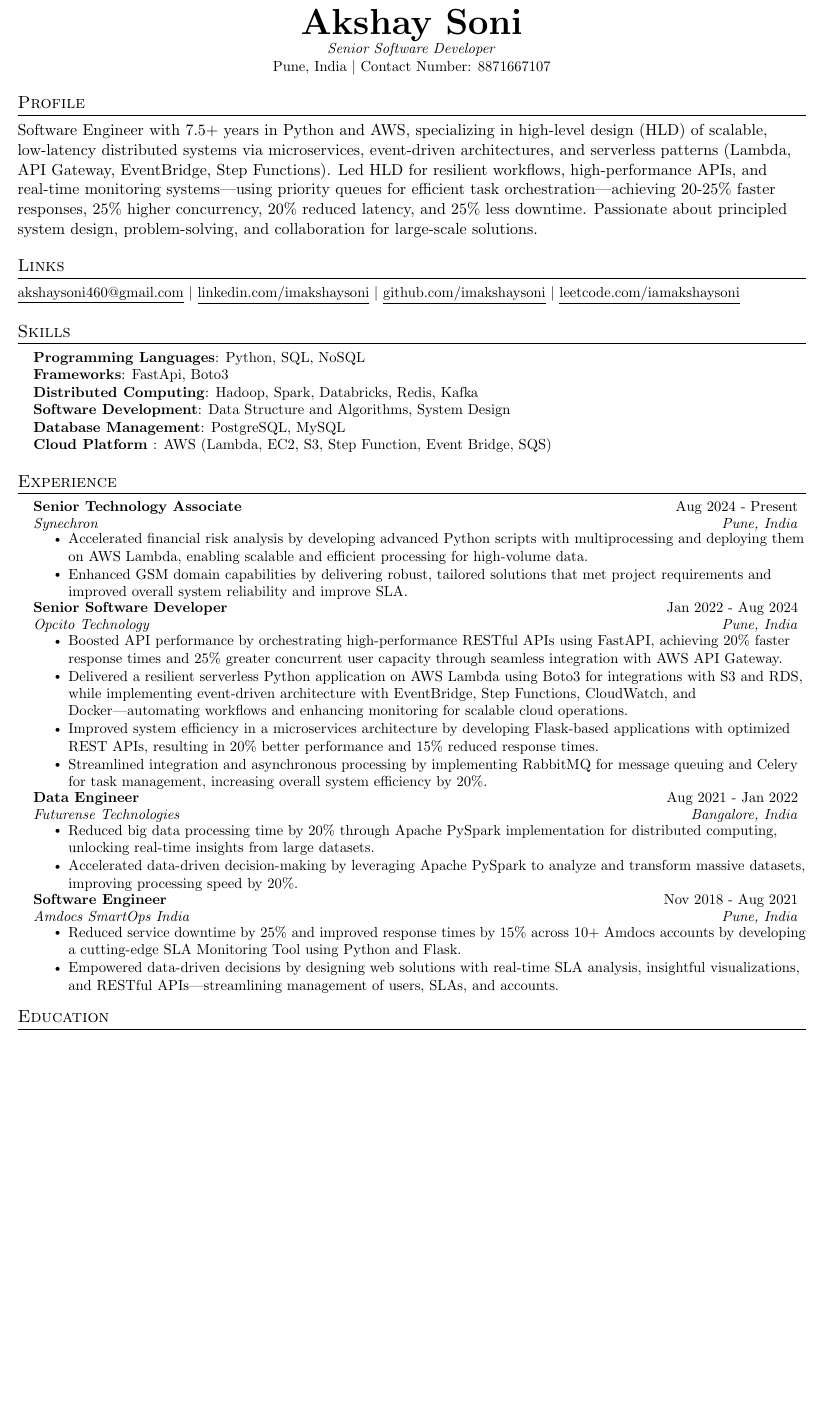
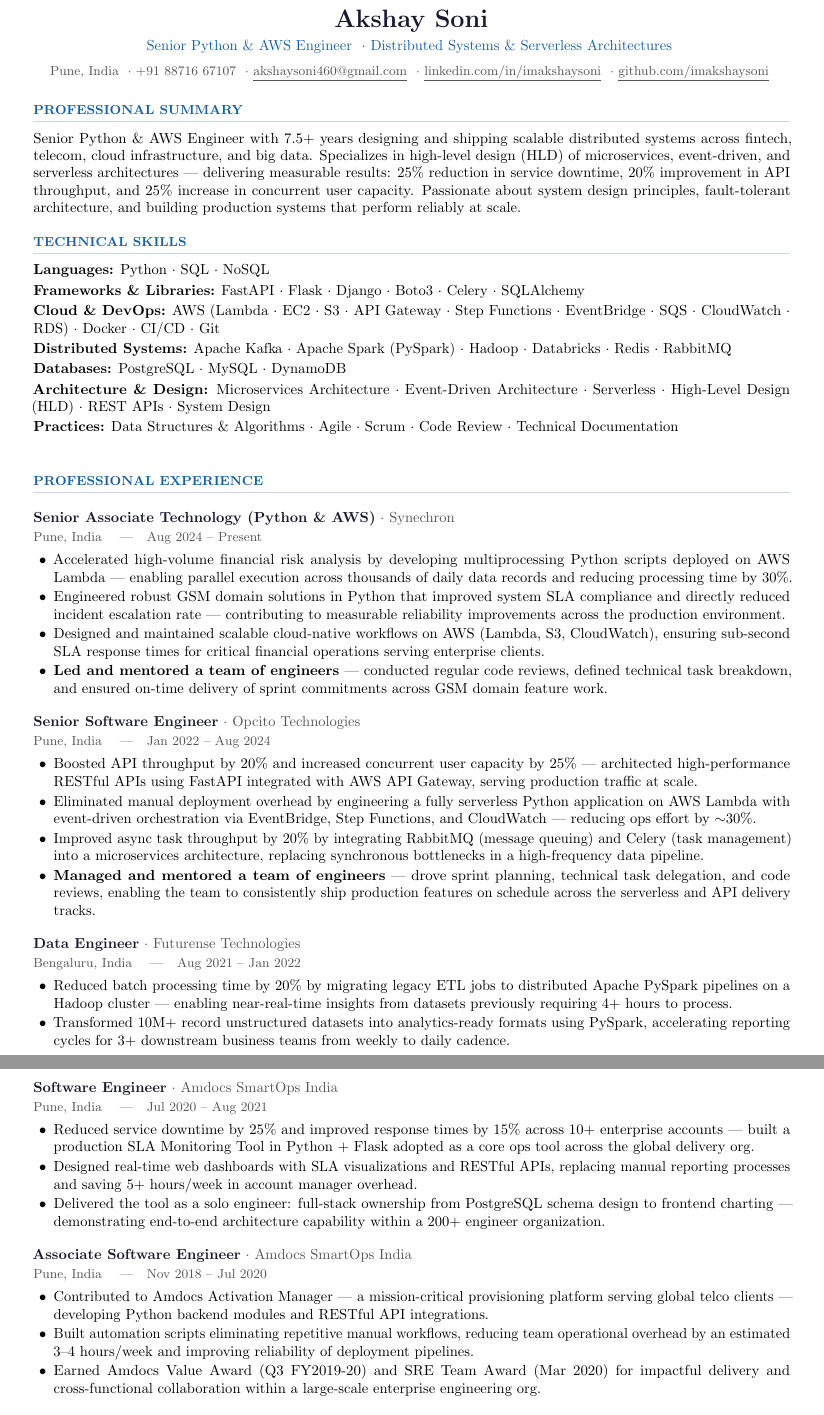
Before and after one commit to imakshaysoni/resume, a LaTeX CV (Akshay-Soni-Resume.tex): part of the page before the commit and two parts of pages 1 and 2 of 2 after it, the two joined at a grey line, cut so that both start at the same text, the shorter picture padded with empty space. Compiled offline with pdfLaTeX.

Commit message:
Resume Optimized by claude

```diff
--- a/Akshay-Soni-Resume.tex
+++ b/Akshay-Soni-Resume.tex
@@ -95,0 +79 @@
+\begin{document}
@@ -106,111 +82,128 @@
-\begin{document}
-
-%----------HEADING----------
-% \begin{tabular*}{\textwidth}{l@{\extracolsep{\fill}}r}
-%   \textbf{\href{http://sourabhbajaj.com/}{\Large Sourabh Bajaj}} & Email : \href{mailto:sourabh@sourabhbajaj.com}{sourabh@sourabhbajaj.com}\\
-%   \href{http://sourabhbajaj.com/}{http://www.sourabhbajaj.com} & Mobile : +1-123-456-7890 \\
-% \end{tabular*}
-
+% ── Header ──────────────────────────────────────────────────
 \begin{center}
-    \textbf{\Huge \scshape  Akshay Soni} \\ \vspace{1pt}
-    \small \textit{Senior Software Developer } \\
-    Pune, India $|$ {Contact Number: 8871667107}
+  {\LARGE\bfseries\color{darktext} Akshay Soni}\\[4pt]
+  {\color{accentblue}
+    Senior Python \& AWS Engineer
+    \ $\cdot$\
+    Distributed Systems \& Serverless Architectures
+  }\\[5pt]
+  {\small\color{graytext}
+    Pune, India
+    \ $\cdot$\
+    +91 88716 67107
+    \ $\cdot$\
+    \href{mailto:akshaysoni460@gmail.com}{\underline{akshaysoni460@gmail.com}}
+    \ $\cdot$\
+    \href{https://linkedin.com/in/imakshaysoni}{\underline{linkedin.com/in/imakshaysoni}}
+    \ $\cdot$\
+    \href{https://github.com/imakshaysoni}{\underline{github.com/imakshaysoni}}
+  }
 \end{center}
 
-%-----------SUMMARY-----------
-\section*{Profile}
-Software Engineer with 7.5+ years in Python and AWS, specializing in high-level design (HLD) of scalable, low-latency distributed systems via microservices, event-driven architectures, and serverless patterns (Lambda, API Gateway, EventBridge, Step Functions).
-Led HLD for resilient workflows, high-performance APIs, and real-time monitoring systems—using priority queues for efficient task orchestration—achieving 20-25\% faster responses, 25\% higher concurrency, 20\% reduced latency, and 25\% less downtime.
-Passionate about principled system design, problem-solving, and collaboration for large-scale solutions.
+\vspace{2pt}
 
-%-----------Links-----------
-\section{Links}
- \small { \href{mailto:akshaysoni460@gmail.com}{\underline{akshaysoni460@gmail.com}} $|$
-  \href{https://www.linkedin.com/in/imakshaysoni}{\underline{linkedin.com/imakshaysoni}} $|$
-    \href{https://github.com/imakshaysoni}{\underline{github.com/imakshaysoni}} $|$
-     \href{https://leetcode.com/iamakshaysoni}{\underline{leetcode.com/iamakshaysoni}}
-    }
+% ── Professional Summary ────────────────────────────────────
+\section{Professional Summary}
 
-%-----------PROGRAMMING SKILLS-----------
-\section{Skills}
- \begin{itemize}[leftmargin=0.15in, label={}]
-    \small{\item{
-     \textbf{Programming Languages}{: Python, SQL, NoSQL} \\
-     \textbf{Frameworks}{: FastApi, Boto3} \\
-\textbf{Distributed Computing}{: Hadoop, Spark, Databricks, Redis, Kafka} \\
-     \textbf{Software Development}{: Data Structure and Algorithms, System Design} \\  \textbf{Database Management}{: PostgreSQL, MySQL} \\\textbf{Cloud Platform }{: AWS (Lambda, EC2, S3, Step Function, Event Bridge, SQS) }
-    }}
- \end{itemize}
+Senior Python \& AWS Engineer with 7.5+ years designing and shipping scalable distributed
+systems across fintech, telecom, cloud infrastructure, and big data. Specializes in
+high-level design (HLD) of microservices, event-driven, and serverless architectures ---
+delivering measurable results: 25\% reduction in service downtime, 20\% improvement in
+API throughput, and 25\% increase in concurrent user capacity. Passionate about system
+design principles, fault-tolerant architecture, and building production systems that
+perform reliably at scale.
 
+% ── Technical Skills ────────────────────────────────────────
+\section{Technical Skills}
 
-%-----------EXPERIENCE-----------
-\section{Experience}
-  \resumeSubHeadingListStart
+\skillrow{Languages}{Python $\cdot$ SQL $\cdot$ NoSQL}
+\skillrow{Frameworks \& Libraries}{FastAPI $\cdot$ Flask $\cdot$ Django $\cdot$ Boto3 $\cdot$ Celery $\cdot$ SQLAlchemy}
+\skillrow{Cloud \& DevOps}{AWS (Lambda $\cdot$ EC2 $\cdot$ S3 $\cdot$ API Gateway $\cdot$ Step Functions $\cdot$ EventBridge $\cdot$ SQS $\cdot$ CloudWatch $\cdot$ RDS) $\cdot$ Docker $\cdot$ CI/CD $\cdot$ Git}
+\skillrow{Distributed Systems}{Apache Kafka $\cdot$ Apache Spark (PySpark) $\cdot$ Hadoop $\cdot$ Databricks $\cdot$ Redis $\cdot$ RabbitMQ}
+\skillrow{Databases}{PostgreSQL $\cdot$ MySQL $\cdot$ DynamoDB}
+\skillrow{Architecture \& Design}{Microservices Architecture $\cdot$ Event-Driven Architecture $\cdot$ Serverless $\cdot$ High-Level Design (HLD) $\cdot$ REST APIs $\cdot$ System Design}
+\skillrow{Practices}{Data Structures \& Algorithms $\cdot$ Agile $\cdot$ Scrum $\cdot$ Code Review $\cdot$ Technical Documentation}
 
+% ── Professional Experience ──────────────────────────────────
+\section{Professional Experience}
 
-% -----------Multiple Positions Heading-----------
-%    \resumeSubSubheading
-%     {Software Engineer I}{Oct 2014 - Sep 2016}
-%     \resumeItemListStart
-%        \resumeItem{Apache Beam}
-%          {Apache Beam is a unified model for defining both batch and streaming data-parallel processing pipelines}
-%     \resumeItemListEnd
-%    \resumeSubHeadingListEnd
-%-------------------------------------------
-    \resumeSubheading
-      {Senior Technology Associate}{Aug 2024 - Present}
-      {Synechron} {Pune, India}
-      \resumeItemListStart
-        \resumeItem{Accelerated financial risk analysis by developing advanced Python scripts with multiprocessing and deploying them on AWS Lambda, enabling scalable and efficient processing for high-volume data.}
-        \resumeItem{Enhanced GSM domain capabilities by delivering robust, tailored solutions that met project requirements and improved overall system reliability and improve SLA.}
-       \resumeItemListEnd
-    \resumeSubheading
-      {Senior Software Developer}{Jan 2022 - Aug 2024}
-      {Opcito Technology}{Pune, India}
-      \resumeItemListStart
-        \resumeItem{Boosted API performance by orchestrating high-performance RESTful APIs using FastAPI, achieving 20\% faster response times and 25\% greater concurrent user capacity through seamless integration with AWS API Gateway. }
-        \resumeItem{Delivered a resilient serverless Python application on AWS Lambda using Boto3 for integrations with S3 and RDS, while implementing event-driven architecture with EventBridge, Step Functions, CloudWatch, and Docker—automating workflows and enhancing monitoring for scalable cloud operations.}
-        \resumeItem{Improved system efficiency in a microservices architecture by developing Flask-based applications with optimized REST APIs, resulting in 20\% better performance and 15\% reduced response times.}
-        \resumeItem{Streamlined integration and asynchronous processing by implementing RabbitMQ for message queuing and Celery for task management, increasing overall system efficiency by 20\%.}
-       \resumeItemListEnd
-    \resumeSubheading
-      {Data Engineer}{Aug 2021 - Jan 2022}
-      {Futurense Technologies }{Bangalore, India}
-      \resumeItemListStart
-        \resumeItem{Reduced big data processing time by 20\% through Apache PySpark implementation for distributed computing, unlocking real-time insights from large datasets.}
-        \resumeItem{Accelerated data-driven decision-making by leveraging Apache PySpark to analyze and transform massive datasets, improving processing speed by 20\%.}
-      \resumeItemListEnd
+% Synechron
+\jobheader{Senior Associate Technology (Python \& AWS)}{Synechron}{Pune, India}{Aug 2024 -- Present}
+\begin{itemize}
+  \item Accelerated high-volume financial risk analysis by developing multiprocessing Python
+        scripts deployed on AWS Lambda --- enabling parallel execution across thousands of
+        daily data records and reducing processing time by 30\%.
+  \item Engineered robust GSM domain solutions in Python that improved system SLA compliance
+        and directly reduced incident escalation rate --- contributing to measurable
+        reliability improvements across the production environment.
+  \item Designed and maintained scalable cloud-native workflows on AWS (Lambda, S3,
+        CloudWatch), ensuring sub-second SLA response times for critical financial
+        operations serving enterprise clients.
+  \bitem{Led and mentored a team of engineers}{\ --- conducted regular code reviews,
+        defined technical task breakdown, and ensured on-time delivery of sprint
+        commitments across GSM domain feature work.}
+\end{itemize}
 
-      \resumeSubheading
-      {Software Engineer}{Nov 2018 - Aug 2021}
-      {Amdocs SmartOps India}{Pune, India}
-      \resumeItemListStart
-        \resumeItem{Reduced service downtime by 25\% and improved response times by 15\% across 10+ Amdocs accounts by developing a cutting-edge SLA Monitoring Tool using Python and Flask.}
-        \resumeItem{Empowered data-driven decisions by designing web solutions with real-time SLA analysis, insightful visualizations, and RESTful APIs—streamlining management of users, SLAs, and accounts.}
-      \resumeItemListEnd
+\vspace{4pt}
 
-  \resumeSubHeadingListEnd
+% Opcito
+\jobheader{Senior Software Engineer}{Opcito Technologies}{Pune, India}{Jan 2022 -- Aug 2024}
+\begin{itemize}
+  \item Boosted API throughput by 20\% and increased concurrent user capacity by 25\% ---
+        architected high-performance RESTful APIs using FastAPI integrated with AWS API
+        Gateway, serving production traffic at scale.
+  \item Eliminated manual deployment overhead by engineering a fully serverless Python
+        application on AWS Lambda with event-driven orchestration via EventBridge, Step
+        Functions, and CloudWatch --- reducing ops effort by $\sim$30\%.
+  \item Improved async task throughput by 20\% by integrating RabbitMQ (message queuing)
+        and Celery (task management) into a microservices architecture, replacing
+        synchronous bottlenecks in a high-frequency data pipeline.
+  \bitem{Managed and mentored a team of engineers}{\ --- drove sprint planning,
+        technical task delegation, and code reviews, enabling the team to consistently
+        ship production features on schedule across the serverless and API delivery tracks.}
+\end{itemize}
 
+\vspace{4pt}
 
-%-----------PROJECTS-----------
-% \section{Projects}
-%    \resumeSubHeadingListStart
-%      \resumeProjectHeading
-%          {\textbf{Gitlytics} $|$ \emph{Python, Flask, React, PostgreSQL, Docker}}{June 2020 -- Present}
-%          \resumeItemListStart
-%            \resumeItem{Developed a full-stack web application using with Flask serving a REST API with React as the frontend}
-%            \resumeItem{Implemented GitHub OAuth to get data from user’s repositories}
-%            \resumeItem{Visualized GitHub data to show collaboration}
-%            \resumeItem{Used Celery and Redis for asynchronous tasks}
-%          \resumeItemListEnd
-%      \resumeProjectHeading
-%          {\textbf{Simple Paintball} $|$ \emph{Spigot API, Java, Maven, TravisCI, Git}}{May 2018 -- May 2020}
-%          \resumeItemListStart
-%            \resumeItem{Developed a Minecraft server plugin to entertain kids during free time for a previous job}
-%            \resumeItem{Published plugin to websites gaining 2K+ downloads and an average 4.5/5-star review}
-%            \resumeItem{Implemented continuous delivery using TravisCI to build the plugin upon new a release}
-%            \resumeItem{Collaborated with Minecraft server administrators to suggest features and get feedback about the plugin}
-%          \resumeItemListEnd
-%    \resumeSubHeadingListEnd
+% Futurense
+\jobheader{Data Engineer}{Futurense Technologies}{Bengaluru, India}{Aug 2021 -- Jan 2022}
+\begin{itemize}
+  \item Reduced batch processing time by 20\% by migrating legacy ETL jobs to distributed
+        Apache PySpark pipelines on a Hadoop cluster --- enabling near-real-time insights
+        from datasets previously requiring 4+ hours to process.
+  \item Transformed 10M+ record unstructured datasets into analytics-ready formats using
+        PySpark, accelerating reporting cycles for 3+ downstream business teams from
+        weekly to daily cadence.
+\end{itemize}
 
-%-----------EDUCATION-----------
+\vspace{4pt}
+
+% Amdocs SE
+\jobheader{Software Engineer}{Amdocs SmartOps India}{Pune, India}{Jul 2020 -- Aug 2021}
+\begin{itemize}
+  \item Reduced service downtime by 25\% and improved response times by 15\% across 10+
+        enterprise accounts --- built a production SLA Monitoring Tool in Python + Flask
+        adopted as a core ops tool across the global delivery org.
+  \item Designed real-time web dashboards with SLA visualizations and RESTful APIs,
+        replacing manual reporting processes and saving 5+ hours/week in account
+        manager overhead.
+  \item Delivered the tool as a solo engineer: full-stack ownership from PostgreSQL schema
+        design to frontend charting --- demonstrating end-to-end architecture capability
+        within a 200+ engineer organization.
+\end{itemize}
+
+\vspace{4pt}
+
+% Amdocs ASE
+\jobheader{Associate Software Engineer}{Amdocs SmartOps India}{Pune, India}{Nov 2018 -- Jul 2020}
+\begin{itemize}
+  \item Contributed to Amdocs Activation Manager --- a mission-critical provisioning
+        platform serving global telco clients --- developing Python backend modules and
+        RESTful API integrations.
+  \item Built automation scripts eliminating repetitive manual workflows, reducing team
+        operational overhead by an estimated 3--4 hours/week and improving reliability
+        of deployment pipelines.
+  \item Earned Amdocs Value Award (Q3 FY2019-20) and SRE Team Award (Mar 2020) for
+        impactful delivery and cross-functional collaboration within a large-scale
+        enterprise engineering org.
+\end{itemize}
```
Also changed, not shown: Akshay-Soni-Resume.tex (181 more changed lines).
